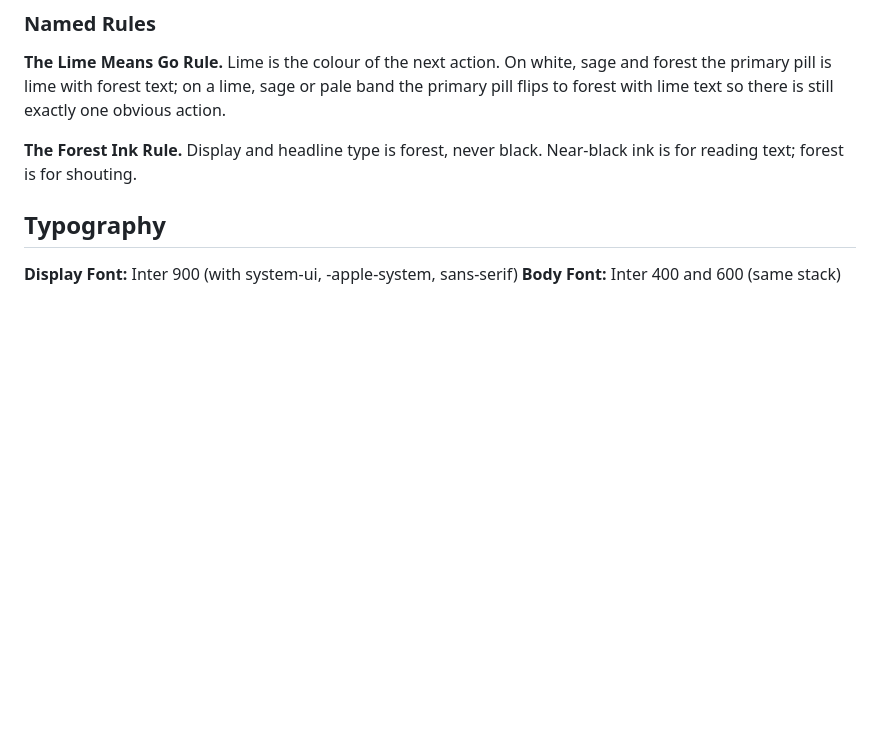
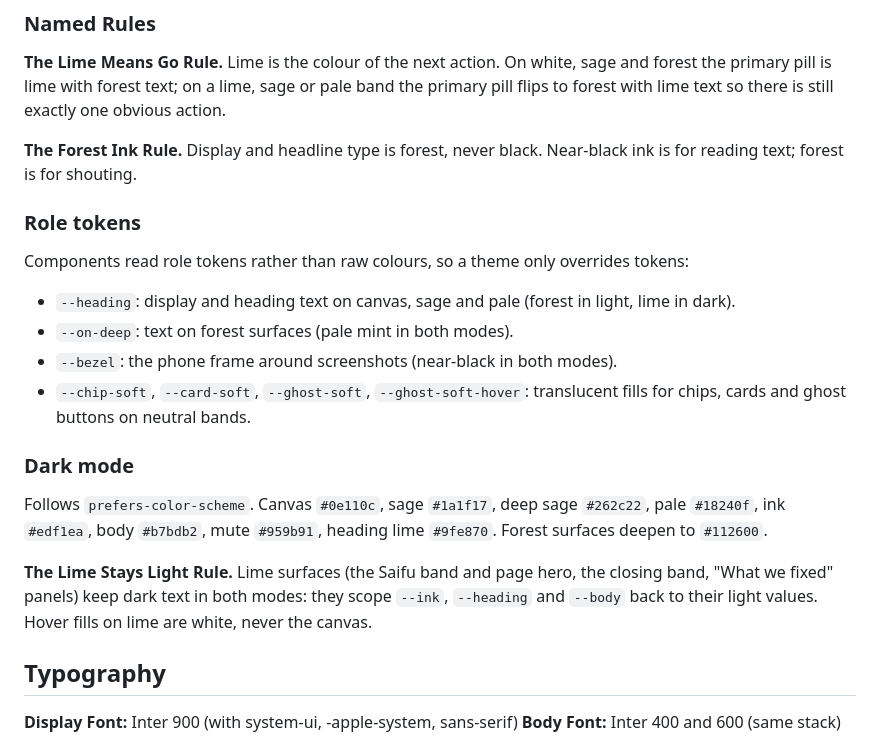
Before and after one commit to ckdash-git/Optional-Web, a Markdown page: DESIGN.md, the part around the change. Drawn GitHub-style; blank space fills up the shorter version.

Commit message:
Document role tokens and dark mode in DESIGN.md
Co-Authored-By: Claude Opus 5.5 <noreply@anthropic.com>
Claude-Session: https://claude.ai/code/session_01Soc856s3cq18GNELpqqyGH

```diff
--- a/DESIGN.md
+++ b/DESIGN.md
@@ -170,6 +170,18 @@ A light, green-leaning palette: one saturated lime, one deep forest, and a famil
 
 **The Forest Ink Rule.** Display and headline type is forest, never black. Near-black ink is for reading text; forest is for shouting.
 
+### Role tokens
+Components read role tokens rather than raw colours, so a theme only overrides tokens:
+- `--heading`: display and heading text on canvas, sage and pale (forest in light, lime in dark).
+- `--on-deep`: text on forest surfaces (pale mint in both modes).
+- `--bezel`: the phone frame around screenshots (near-black in both modes).
+- `--chip-soft`, `--card-soft`, `--ghost-soft`, `--ghost-soft-hover`: translucent fills for chips, cards and ghost buttons on neutral bands.
+
+### Dark mode
+Follows `prefers-color-scheme`. Canvas `#0e110c`, sage `#1a1f17`, deep sage `#262c22`, pale `#18240f`, ink `#edf1ea`, body `#b7bdb2`, mute `#959b91`, heading lime `#9fe870`. Forest surfaces deepen to `#112600`.
+
+**The Lime Stays Light Rule.** Lime surfaces (the Saifu band and page hero, the closing band, "What we fixed" panels) keep dark text in both modes: they scope `--ink`, `--heading` and `--body` back to their light values. Hover fills on lime are white, never the canvas.
+
 ## Typography
 
 **Display Font:** Inter 900 (with system-ui, -apple-system, sans-serif)
```
